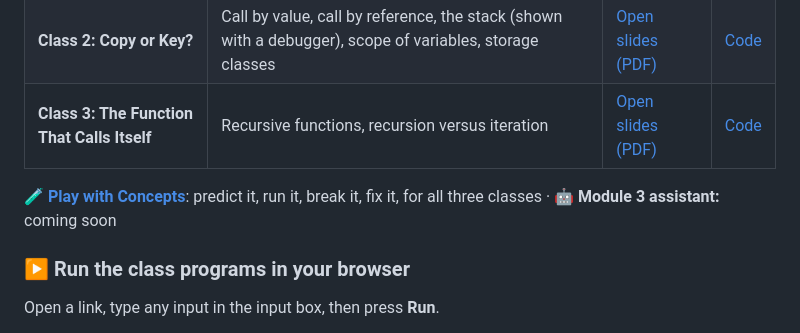
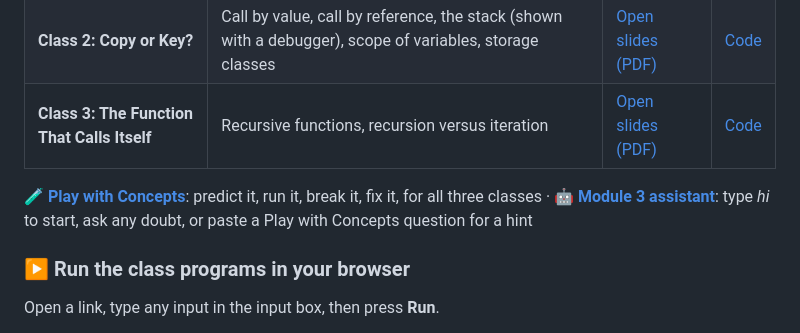
Before and after one commit to sachugowda/CSE-1003-FoCP, a Markdown page: README.md, the part around the change. Drawn GitHub-style.

```diff
--- a/README.md
+++ b/README.md
@@ -25,7 +25,7 @@ Slides, practice, the course assistant and resources for every module in one pla
 | **Class 2: Copy or Key?** | Call by value, call by reference, the stack (shown with a debugger), scope of variables, storage classes | [Open slides (PDF)](https://github.com/sachugowda/CSE-1003-FoCP/blob/main/Module-3/class2/FoCP%20Module%203%20%C2%B7%20Class%202%20%E2%80%94%20Copy%20or%20Key.pdf) | [Code](https://github.com/sachugowda/CSE-1003-FoCP/tree/main/Module-3/class2/code) |
 | **Class 3: The Function That Calls Itself** | Recursive functions, recursion versus iteration | [Open slides (PDF)](https://github.com/sachugowda/CSE-1003-FoCP/blob/main/Module-3/class3/FoCP%20Module%203%20%C2%B7%20Class%203%20%E2%80%94%20The%20Function%20That%20Calls%20Itself.pdf) | [Code](https://github.com/sachugowda/CSE-1003-FoCP/tree/main/Module-3/class3/code) |
 
-🧪 **[Play with Concepts](https://sachugowda.github.io/CSE-1003-FoCP/practice/module3-playground.html)**: predict it, run it, break it, fix it, for all three classes  ·  🤖 **Module 3 assistant:** coming soon
+🧪 **[Play with Concepts](https://sachugowda.github.io/CSE-1003-FoCP/practice/module3-playground.html)**: predict it, run it, break it, fix it, for all three classes  ·  🤖 **[Module 3 assistant](https://notebook.google.com/notebook/c4868271-7a90-4008-b751-02390816c359)**: type *hi* to start, ask any doubt, or paste a Play with Concepts question for a hint
 
 ### ▶️ Run the class programs in your browser
 
```
